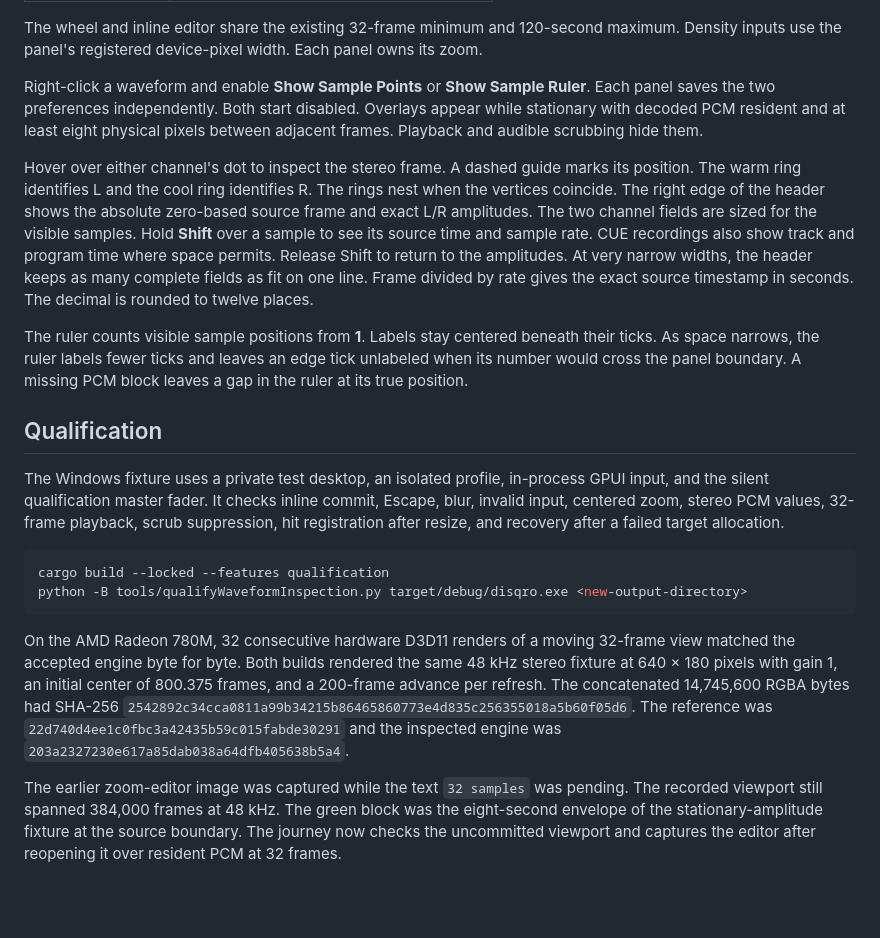
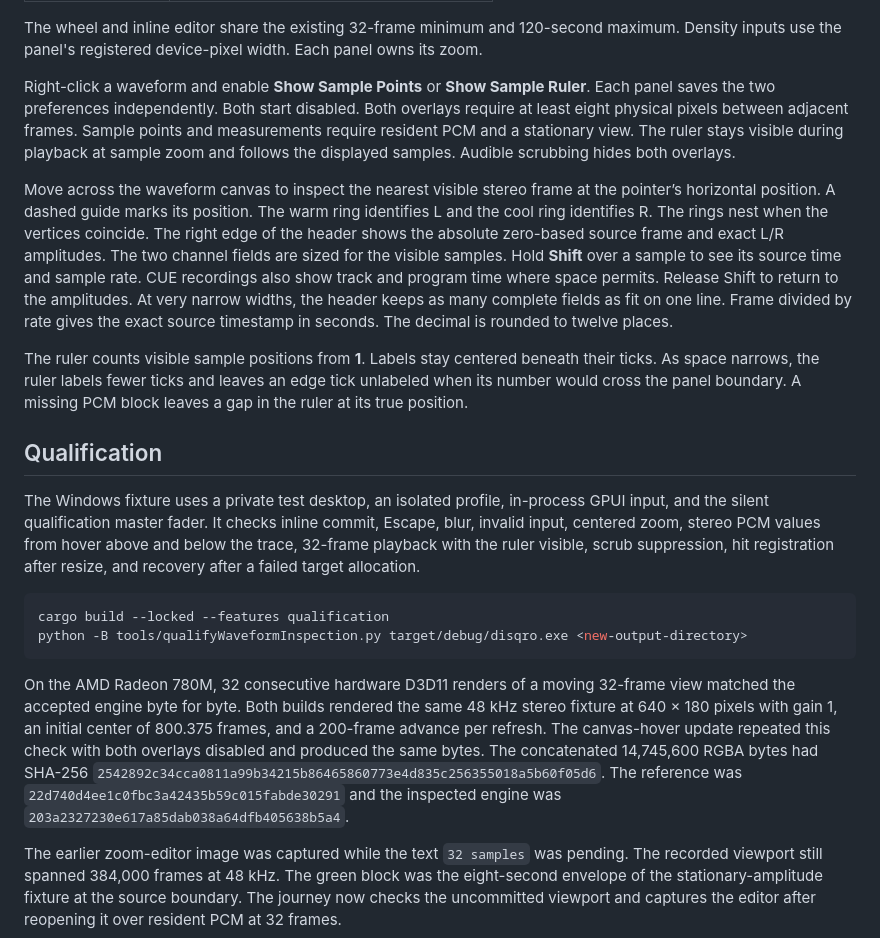
Before and after one commit to maikeleckelboom/disqro, a Markdown page: docs/precision-waveform-inspection.md, the part around the change. GitHub-like rendering; blank space fills up the shorter version.

Commit message:
feat(waveform): keep the sample ruler visible during playback

````diff
--- a/docs/precision-waveform-inspection.md
+++ b/docs/precision-waveform-inspection.md
@@ -12,22 +12,22 @@ Click the visible-span readout in a Waveform panel, or focus it with Tab and pre
 
 The wheel and inline editor share the existing 32-frame minimum and 120-second maximum. Density inputs use the panel's registered device-pixel width. Each panel owns its zoom.
 
-Right-click a waveform and enable **Show Sample Points** or **Show Sample Ruler**. Each panel saves the two preferences independently. Both start disabled. Overlays appear while stationary with decoded PCM resident and at least eight physical pixels between adjacent frames. Playback and audible scrubbing hide them.
+Right-click a waveform and enable **Show Sample Points** or **Show Sample Ruler**. Each panel saves the two preferences independently. Both start disabled. Both overlays require at least eight physical pixels between adjacent frames. Sample points and measurements require resident PCM and a stationary view. The ruler stays visible during playback at sample zoom and follows the displayed samples. Audible scrubbing hides both overlays.
 
-Hover over either channel's dot to inspect the stereo frame. A dashed guide marks its position. The warm ring identifies L and the cool ring identifies R. The rings nest when the vertices coincide. The right edge of the header shows the absolute zero-based source frame and exact L/R amplitudes. The two channel fields are sized for the visible samples. Hold **Shift** over a sample to see its source time and sample rate. CUE recordings also show track and program time where space permits. Release Shift to return to the amplitudes. At very narrow widths, the header keeps as many complete fields as fit on one line. Frame divided by rate gives the exact source timestamp in seconds. The decimal is rounded to twelve places.
+Move across the waveform canvas to inspect the nearest visible stereo frame at the pointer’s horizontal position. A dashed guide marks its position. The warm ring identifies L and the cool ring identifies R. The rings nest when the vertices coincide. The right edge of the header shows the absolute zero-based source frame and exact L/R amplitudes. The two channel fields are sized for the visible samples. Hold **Shift** over a sample to see its source time and sample rate. CUE recordings also show track and program time where space permits. Release Shift to return to the amplitudes. At very narrow widths, the header keeps as many complete fields as fit on one line. Frame divided by rate gives the exact source timestamp in seconds. The decimal is rounded to twelve places.
 
 The ruler counts visible sample positions from **1**. Labels stay centered beneath their ticks. As space narrows, the ruler labels fewer ticks and leaves an edge tick unlabeled when its number would cross the panel boundary. A missing PCM block leaves a gap in the ruler at its true position.
 
 ## Qualification
 
-The Windows fixture uses a private test desktop, an isolated profile, in-process GPUI input, and the silent qualification master fader. It checks inline commit, Escape, blur, invalid input, centered zoom, stereo PCM values, 32-frame playback, scrub suppression, hit registration after resize, and recovery after a failed target allocation.
+The Windows fixture uses a private test desktop, an isolated profile, in-process GPUI input, and the silent qualification master fader. It checks inline commit, Escape, blur, invalid input, centered zoom, stereo PCM values from hover above and below the trace, 32-frame playback with the ruler visible, scrub suppression, hit registration after resize, and recovery after a failed target allocation.
 
 ```powershell
 cargo build --locked --features qualification
 python -B tools/qualifyWaveformInspection.py target/debug/disqro.exe <new-output-directory>
 ```
 
-On the AMD Radeon 780M, 32 consecutive hardware D3D11 renders of a moving 32-frame view matched the accepted engine byte for byte. Both builds rendered the same 48 kHz stereo fixture at 640 × 180 pixels with gain 1, an initial center of 800.375 frames, and a 200-frame advance per refresh. The concatenated 14,745,600 RGBA bytes had SHA-256 `2542892c34cca0811a99b34215b86465860773e4d835c256355018a5b60f05d6`. The reference was `22d740d4ee1c0fbc3a42435b59c015fabde30291` and the inspected engine was `203a2327230e617a85dab038a64dfb405638b5a4`.
+On the AMD Radeon 780M, 32 consecutive hardware D3D11 renders of a moving 32-frame view matched the accepted engine byte for byte. Both builds rendered the same 48 kHz stereo fixture at 640 × 180 pixels with gain 1, an initial center of 800.375 frames, and a 200-frame advance per refresh. The canvas-hover update repeated this check with both overlays disabled and produced the same bytes. The concatenated 14,745,600 RGBA bytes had SHA-256 `2542892c34cca0811a99b34215b86465860773e4d835c256355018a5b60f05d6`. The reference was `22d740d4ee1c0fbc3a42435b59c015fabde30291` and the inspected engine was `203a2327230e617a85dab038a64dfb405638b5a4`.
 
 The earlier zoom-editor image was captured while the text `32 samples` was pending. The recorded viewport still spanned 384,000 frames at 48 kHz. The green block was the eight-second envelope of the stationary-amplitude fixture at the source boundary. The journey now checks the uncommitted viewport and captures the editor after reopening it over resident PCM at 32 frames.
 
````
Also changed, not shown: docs/evidence/precision-inspection/cue-times.png, docs/evidence/precision-inspection/playback.png, docs/evidence/precision-inspection/sample-bass.png, docs/evidence/precision-inspection/sample-control.png, docs/evidence/precision-inspection/sample-inspector.png, docs/evidence/precision-inspection/sample-narrow.png, 6 other files.
